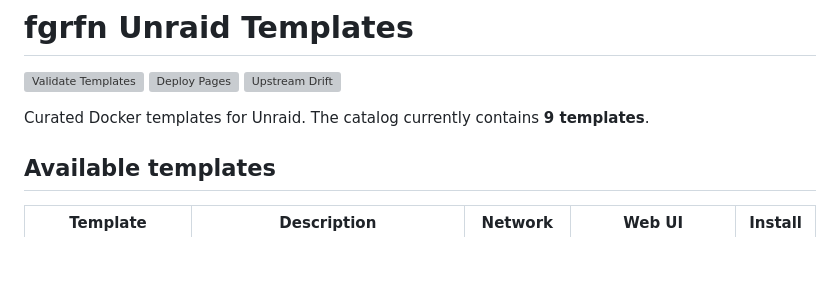
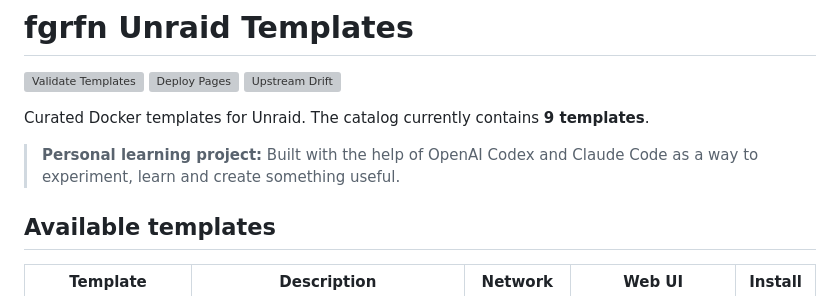
Before and after one commit to fgrfn/unraid-templates, a Markdown page: README.md, the part around the change. Drawn GitHub-style; blank space fills up the shorter version; grey boxes are pictures that could not be loaded.

Commit message:
docs: align README presentation

```diff
--- a/README.md
+++ b/README.md
@@ -5,6 +5,8 @@
 [![Upstream Drift](https://github.com/fgrfn/unraid-templates/actions/workflows/upstream-drift.yml/badge.svg)](https://github.com/fgrfn/unraid-templates/actions/workflows/upstream-drift.yml)
 
 Curated Docker templates for Unraid. The catalog currently contains **9 templates**.
+
+> **Personal learning project:** Built with the help of OpenAI Codex and Claude Code as a way to experiment, learn and create something useful.
 
 ## Available templates
 
```
